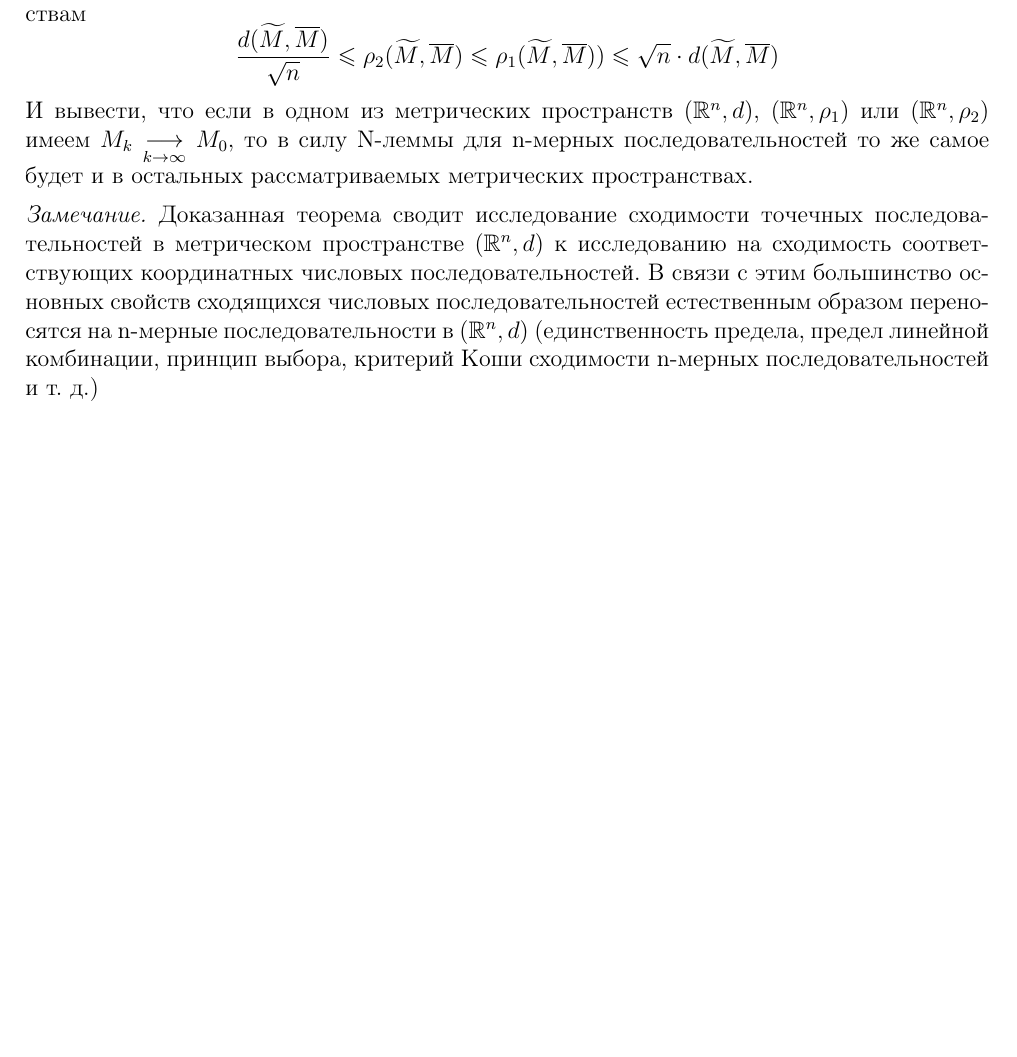
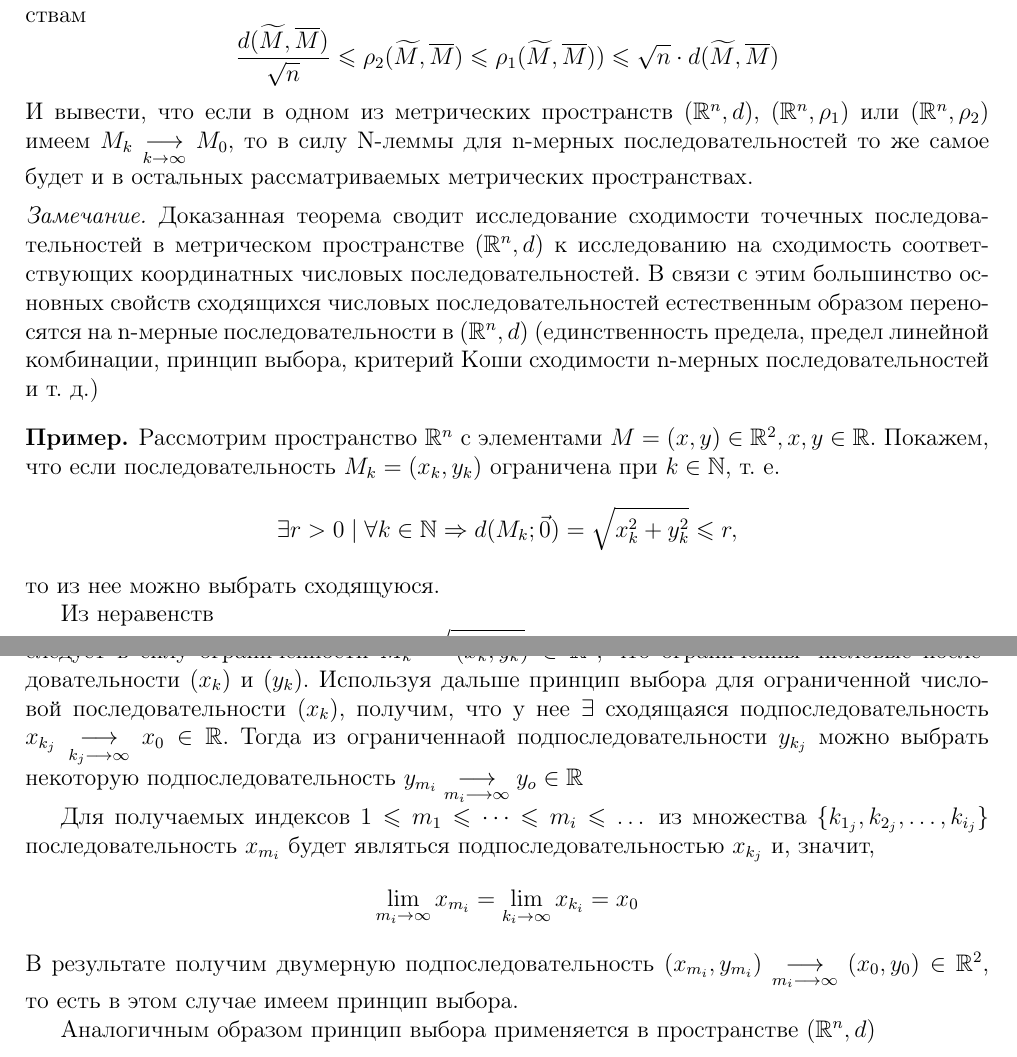
Before and after one commit to alex65536/bulatov-lectures, a LaTeX document (tex/chapter2/lec2.tex): part of page 2 of 2 before the commit and two parts of pages 2 and 3 of 3 after it, the two joined at a grey line, cut so that both start at the same text, the shorter picture padded with empty space. Compiled offline with pdfLaTeX.

Commit message:
new example

```diff
--- a/tex/chapter2/lec2.tex
+++ b/tex/chapter2/lec2.tex
@@ -102,4 +102,37 @@
 		В связи с этим большинство основных свойств сходящихся числовых последовательностей естественным образом переносятся на n-мерные последовательности в $(\R^n, d)$
 		(единственность предела, предел линейной комбинации, принцип выбора, критерий Коши сходимости n-мерных последовательностей и т. д.)
 	\end{rem}
+
+	\begin{exmp}
+		Рассмотрим пространство $\R^n$ с элементами $M=(x,y) \in \R^2, x,y \in \R$.
+		Покажем, что если последовательность $M_k=(x_k,y_k)$ ограничена при $k \in \N$, т. е.
+		\[
+		\exists r>0 \; | \; \forall k \in \N \Rightarrow d(M_k; \vec0)=\sqrt{x^2_k+y^2_k} \leqslant r,
+		\]
+		то из нее можно выбрать сходящуюся.
+
+		Из неравенств
+		\[
+		|x_k| \leqslant \sqrt{x^2_k+y^2_k}\leqslant r, \; \forall k \in \N
+		\]
+		\[
+		|y_k| \leqslant \sqrt{x^2_k+y^2_k}\leqslant r, \; \forall k \in \N
+		\]
+		следует в силу ограниченности $M_k=(x_k,y_k) \in \R^2$, что ограниченны числовые последовательности $(x_k)$ и $(y_k)$.
+		Используя дальше принцип выбора для ограниченной числовой последовательности $(x_k)$,
+		получим, что у нее $\exists$ сходящаяся подпоследовательность
+		$x_{k_j}\underset{k_j \longrightarrow \infty}
+		{\longrightarrow}x_0 \in \R$.
+		Тогда из ограниченнаой подпоследовательности $y_{k_j}$ можно выбрать некоторую подпоследовательность
+		$y_{m_i}\underset{m_i\longrightarrow \infty}{\longrightarrow}y_o \in \R$
+
+		Для получаемых индексов $1 \leqslant m_1 \leqslant \dots \leqslant m_i \leqslant \dots $ из множества
+		$\{k_{1_j}, k_{2_j}, \dots, k_{i_j}\}$
+		последовательность $ x_{m_i} $ будет являться подпоследовательностью $ x_{k_j} $ и, значит,
+		\[  \lim_{m_i \to \infty}{x_{m_i}}= \lim_{k_i \to \infty}{x_{k_i}}=  x_0\]
+		В результате получим двумерную подпоследовательность $(x_{m_i}, y_{m_i}) \underset{m_i\longrightarrow \infty}{\longrightarrow} (x_0, y_0) \in \R^2$,
+		то есть в этом случае имеем принцип выбора.
+
+		Аналогичным образом принцип выбора применяется в пространстве $(\R^n, d)$
+	\end{exmp}
 \end{document}
```
